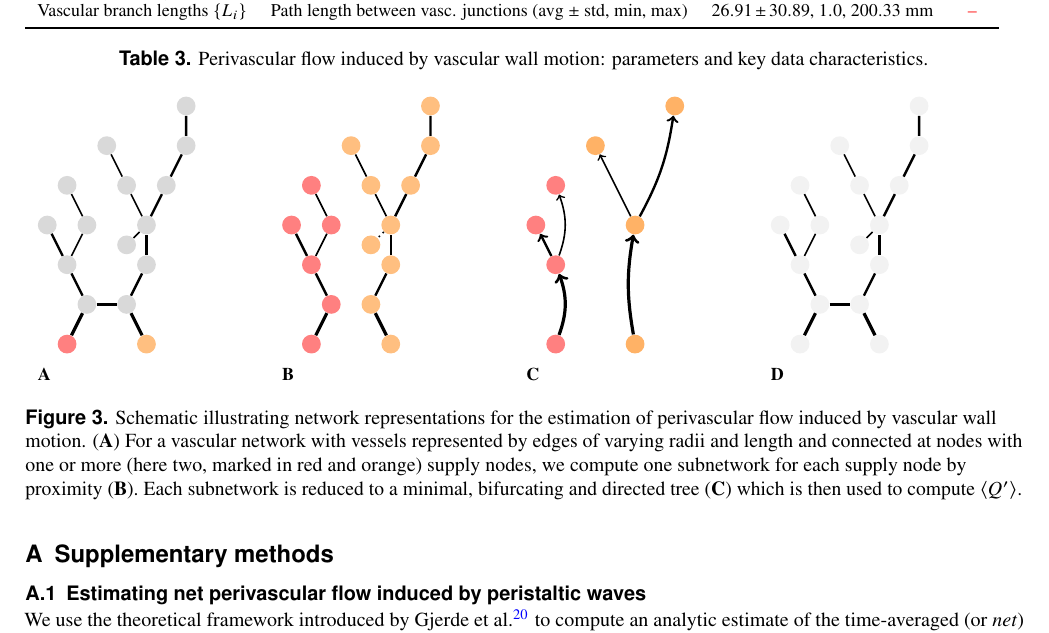
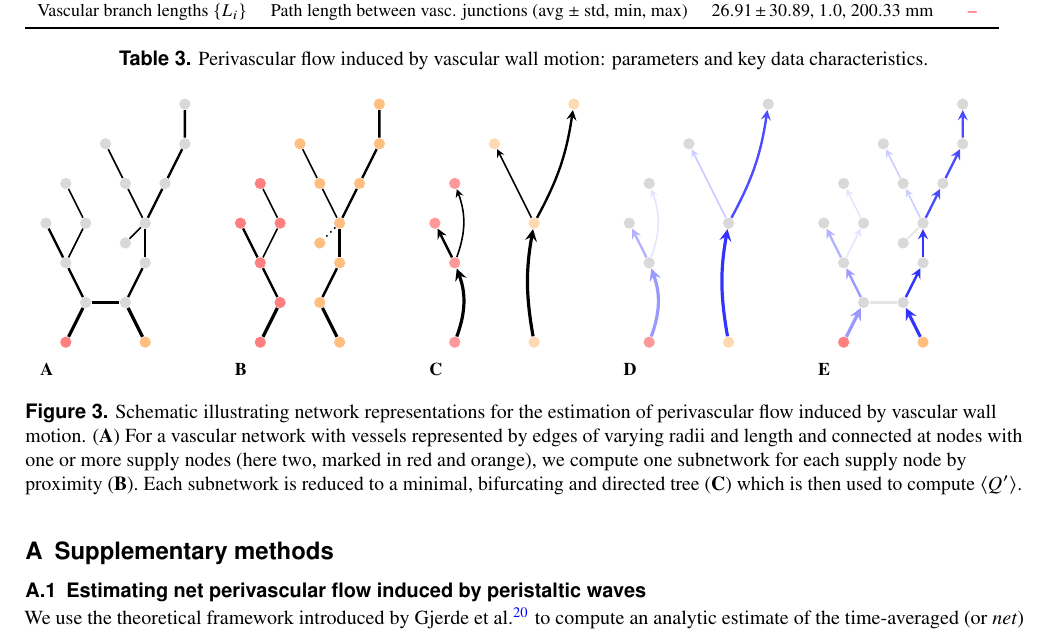
Before and after one commit to MariusCausemann/brain-PVS-SAS-transport, a LaTeX paper (paper/main.tex, which reads paper/tikz/fig_pvs_flow.tex): part of page 11 of 13, cut so that both start at the same text. Compiled offline with pdfLaTeX.

Commit message:
Update schematic.

```diff
--- a/paper/tikz/fig_pvs_flow.tex
+++ b/paper/tikz/fig_pvs_flow.tex
@@ -11,12 +11,12 @@
 %% \captionsetup[subfigure]{justification=justified,singlelinecheck=false}
 
 \tikzset{
-  vertex/.style={circle, fill=black!15, font=\tiny},
+  vertex/.style={circle, fill=black!15, font=\tiny, inner sep=2pt},
   blank/.style={circle, fill=black!05, font=\tiny},
 }
 \begin{figure}
 \centering
-  \begin{subfigure}{0.24\textwidth}
+  \begin{subfigure}{0.19\textwidth}
   \begin{tikzpicture}
   [scale=0.7]
   \node[vertex, fill=red!50] (n3) at (-1, 0) {};
@@ -109,84 +109,118 @@
 \end{tikzpicture}
 \caption*{\bf B}
 \end{subfigure}
-  \begin{subfigure}{0.24\textwidth}
+  \begin{subfigure}{0.19\textwidth}
 \begin{tikzpicture}
   [scale=0.7,
   ]
-  \node[vertex,fill=red!50] (n3) at (-1, 0) {};
-  \node[vertex,fill=red!50] (n4) at (-1, 2) {};
-  \node[vertex,fill=red!50] (n5) at (-1.5, 3) {};
-  \node[vertex,fill=red!50] (n7) at (-1.0, 4) {};
+  \node[vertex,fill=red!40] (n3) at (-1, 0) {};
+  \node[vertex,fill=red!40] (n4) at (-1, 2) {};
+  \node[vertex,fill=red!40] (n5) at (-1.5, 3) {};
+  \node[vertex,fill=red!40] (n7) at (-1.0, 4) {};
 
-  \draw[->, ultra thick ] (n3) to  [bend right=20] (n4) ;
-  \draw[->, very thick ] (n4) -- (n5);
-  \draw[->, thick ] (n4) to [bend right=20] (n7);
+  \draw[-stealth, ultra thick ] (n3) to  [bend right=20] (n4) ;
+  \draw[-stealth, very thick ] (n4) -- (n5);
+  \draw[-stealth, thick ] (n4) to [bend right=20] (n7);
 
-  \node[vertex,fill=orange!60] (n0) at (1, 0) {};
-  \node[vertex,fill=orange!60] (n9) at (1.0, 3) {};
-  \node[vertex,fill=orange!60] (n14) at (0, 5) {};
-  \node[vertex,fill=orange!60] (n15) at (2, 6) {};
+  \node[vertex, fill=orange!30] (n0) at (1, 0) {};
+  \node[vertex, fill=orange!30] (n9) at (1.0, 3) {};
+  \node[vertex, fill=orange!30] (n14) at (0, 5) {};
+  \node[vertex, fill=orange!30] (n15) at (2, 6) {};
 
-  \draw[->, ultra thick ] (n0) to [bend left=10] (n9);
-  \draw[->, thick ] (n9) -- (n14);
-  \draw[->, very thick ] (n9) to [bend right=10] (n15);
+  \draw[-stealth, ultra thick ] (n0) to [bend left=10] (n9);
+  \draw[-stealth, thick ] (n9) -- (n14);
+  \draw[-stealth, very thick ] (n9) to [bend right=10] (n15);
 \end{tikzpicture}
 \caption*{\bf C}
   \end{subfigure}
-  \begin{subfigure}{0.24\textwidth}
-  \begin{tikzpicture}
-  [scale=0.7]
-  \node[blank] (n3) at (-1, 0) {};
-  \node[blank] (n0) at (1, 0) {};
-  \node[blank] (n2) at (-0.5, 1) {};
-  \node[blank] (n1) at (0.5, 1) {};
+  \begin{subfigure}{0.19\textwidth}
+\begin{tikzpicture}
+  [scale=0.7,
+  ]
+  \node[vertex, fill=red!40] (n3) at (-1, 0) {};
+  \node[vertex] (n4) at (-1, 2) {};
+  \node[vertex] (n5) at (-1.5, 3) {};
+  \node[vertex] (n7) at (-1.0, 4) {};
 
-  \node[blank] (n4) at (-1, 2) {};
-  \node[blank] (n5) at (-1.5, 3) {};
-  \node[blank] (n6) at (-0.5, 3) {};
-  \node[blank] (n7) at (-1.0, 4) {};
 
-  \node[blank] (n8) at (1.0, 2) {};
-  \node[blank] (n9) at (1.0, 3) {};
-  \node[blank] (n10) at (0.5, 4) {};
-  \node[blank] (n11) at (1.5, 4) {};
-  \node[blank] (n12) at (2.0, 5) {};
-  \node[blank] (n13) at (0.5, 2.5) {};
-  \node[blank] (n14) at (0, 5) {};
-  \node[blank] (n15) at (2, 6) {};
+% alpha = 1.0
+%Running simple schematic test case via estimate_net_flow
+%<Q'>_n (mm^3/s) =  [0.00707734 0.00634445 0.0007329 ]
+%<u'>_n (mm/s) =  [0.00312887 0.00631094 0.0029161 ]
 
-  \draw[ ultra thick ] (n3) -- (n2);% node[right]{$ \bf x$};
-  \draw[ ultra thick ] (n2) -- (n1);
-  \draw[ ultra thick ] (n0) -- (n1);
+  \draw[-stealth, ultra thick, blue!40] (n3) to  [bend right=20] (n4) ;
+  \draw[-stealth, very thick, blue!30] (n4) -- (n5);
+  \draw[-stealth, thick, blue!10] (n4) to [bend right=20] (n7);
 
-  \draw[ very thick ] (n2) -- (n4);
-  \draw[ very thick ] (n4) -- (n5);
-  \draw[ thick ] (n4) -- (n6);
-  \draw[ thick ] (n6) -- (n7);
+  \node[vertex, fill=orange!30] (n0) at (1, 0) {};
+  \node[vertex] (n9) at (1.0, 3) {};
+  \node[vertex] (n14) at (0, 5) {};
+  \node[vertex] (n15) at (2, 6) {};
 
-  \draw[ very thick ] (n1) -- (n8);
-  \draw[ very thick ] (n8) -- (n9);
+% alpha = 2.0
+%Running simple schematic test case via estimate_net_flow
+%<Q'>_n (mm^3/s) =  [0.01923927 0.01708518 0.00215408]
+%<u'>_n (mm/s) =  [0.00850562 0.01699495 0.00857082]
 
-  \draw[ thick ] (n9) -- (n10);
-  \draw[ thick ] (n10) -- (n14);
-
-  \draw[ thick] (n9) -- (n13);
-
-  \draw[ very thick ] (n9) -- (n11);
-  \draw[ very thick ] (n11) -- (n12);
-  \draw[ very thick ] (n12) -- (n15);
-
+  \draw[-stealth, ultra thick, blue!80] (n0) to [bend left=10] (n9);
+  \draw[-stealth, thick, blue!20] (n9) -- (n14);
+  \draw[-stealth, very thick, blue!70] (n9) to [bend right=10] (n15);
 \end{tikzpicture}
 \caption*{\bf D}
   \end{subfigure}
-  \caption{Schematic illustrating network representations for the
+\begin{subfigure}{0.19\textwidth}
+  \begin{tikzpicture}
+  [scale=0.7]
+  \node[vertex, fill=red!50] (n3) at (-1, 0) {};
+  \node[vertex, fill=orange!50] (n0) at (1, 0) {};
+  \node[vertex] (n2) at (-0.5, 1) {};
+  \node[vertex] (n1) at (0.5, 1) {};
+
+  \node[vertex] (n4) at (-1, 2) {};
+  \node[vertex] (n5) at (-1.5, 3) {};
+  \node[vertex] (n6) at (-0.5, 3) {};
+  \node[vertex] (n7) at (-1.0, 4) {};
+
+  \node[vertex] (n8) at (1.0, 2) {};
+  \node[vertex] (n9) at (1.0, 3) {};
+  \node[vertex] (n10) at (0.5, 4) {};
+  \node[vertex] (n11) at (1.5, 4) {};
+  \node[vertex] (n12) at (2.0, 5) {};
+  \node[vertex] (n13) at (0.5, 2.5) {};
+  \node[vertex] (n14) at (0, 5) {};
+  \node[vertex] (n15) at (2, 6) {};
+
+  \draw[-stealth, ultra thick, blue!40] (n3) -- (n2);% node[right]{$ \bf x$};
+  \draw[-, ultra thick, black!10 ] (n2) -- (n1);
+  \draw[-stealth, ultra thick, blue!80] (n0) -- (n1);
+
+  \draw[-stealth, very thick, blue!40 ] (n2) -- (n4);
+  \draw[-stealth, very thick, blue!30 ] (n4) -- (n5);
+  \draw[-stealth, thick, blue!10 ] (n4) -- (n6);
+  \draw[-stealth, thick, blue!10 ] (n6) -- (n7);
+
+  \draw[-stealth, very thick, blue!80 ] (n1) -- (n8);
+  \draw[-stealth, very thick, blue!80 ] (n8) -- (n9);
+
+  \draw[-stealth, thick, blue!20 ] (n9) -- (n10);
+  \draw[-stealth, thick, blue!20 ] (n10) -- (n14);
+
+  \draw[ thick, black!10] (n9) -- (n13);
+
+  \draw[-stealth, very thick, blue!70 ] (n9) -- (n11);
+  \draw[-stealth, very thick, blue!70 ] (n11) -- (n12);
+  \draw[-stealth, very thick, blue!70 ] (n12) -- (n15);
+
+\end{tikzpicture}
+\caption*{\bf E}
+  \end{subfigure}
+\caption{Schematic illustrating network representations for the
     estimation of perivascular flow induced by vascular wall
     motion. (\textbf{A}) For a vascular network with vessels
     represented by edges of varying radii and length and connected at
-    nodes with one or more (here two, marked in red and orange) supply
-    nodes, we compute one subnetwork for each supply node by proximity
-    (\textbf{B}). Each subnetwork is reduced to a minimal, bifurcating
-    and directed tree (\textbf{C}) which is then used to compute
-    $\langle Q' \rangle$.}
-  \end{figure}
+    nodes with one or more supply nodes (here two, marked in red and
+    orange), we compute one subnetwork for each supply node by
+    proximity (\textbf{B}). Each subnetwork is reduced to a minimal,
+    bifurcating and directed tree (\textbf{C}) which is then used to
+    compute $\langle Q' \rangle$.}  \end{figure}
 %\end{document}
```
Also changed, not shown: paper/tikz/fig_pvs_flow.tex (2 more changed lines), 1 other file.
